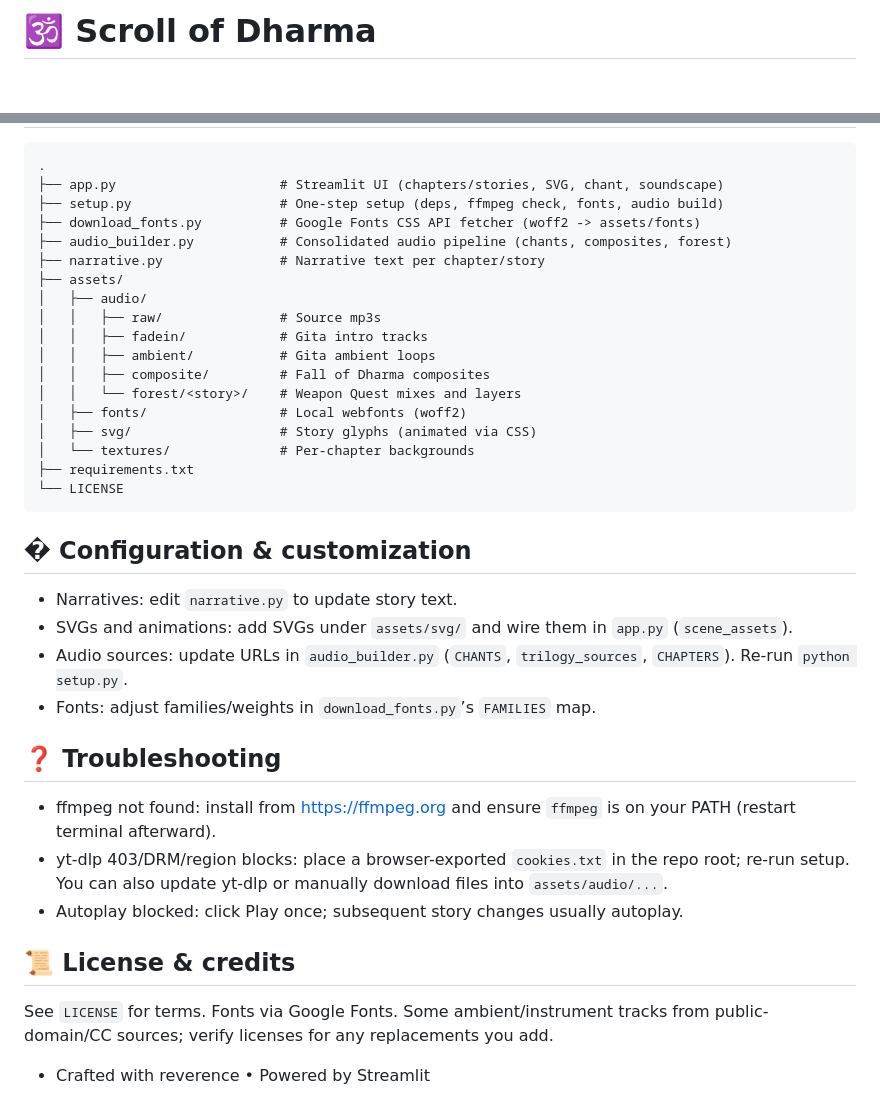
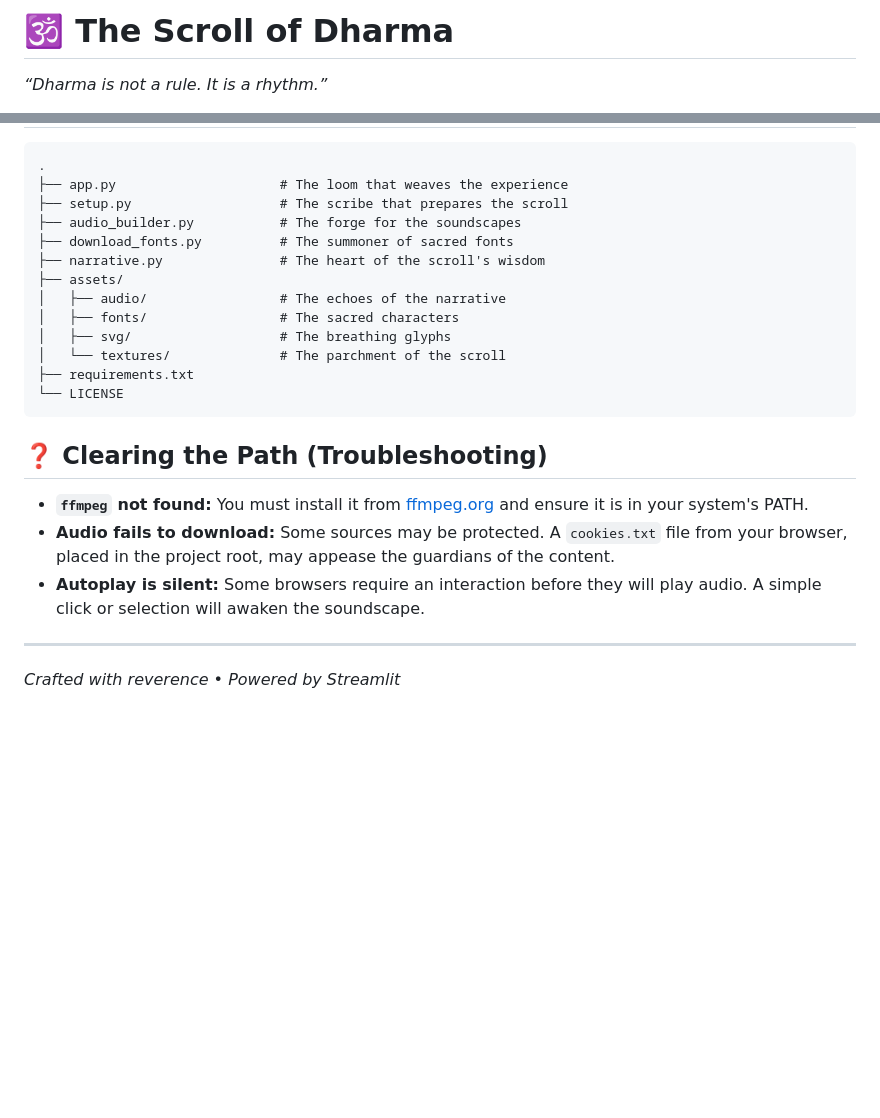
Before and after one commit to saint2706/scroll-of-dharma, a Markdown page: README.md, 2 parts joined by grey strips. GitHub-like rendering; blank space fills up the shorter version.

````diff
--- a/README.md
+++ b/README.md
@@ -1,6 +1,8 @@
-# 🕉️ Scroll of Dharma
+# 🕉️ The Scroll of Dharma
 
-<p align="left">
+*“Dharma is not a rule. It is a rhythm.”*
+
+<p align="center">
     <a href="LICENSE"><img alt="License" src="https://img.shields.io/github/license/saint2706/scroll-of-dharma"></a>
     <a href="https://www.python.org/"><img alt="Python" src="https://img.shields.io/badge/python-3.11%2B-blue?logo=python"></a>
     <a href="https://streamlit.io/"><img alt="Streamlit" src="https://img.shields.io/badge/Streamlit-1.x-FF4B4B?logo=streamlit"></a>
@@ -76,40 +80,26 @@ Note: Some browsers may block autoplay with audio until you interact with the pa
 
 ```
 .
-├── app.py                     # Streamlit UI (chapters/stories, SVG, chant, soundscape)
-├── setup.py                   # One-step setup (deps, ffmpeg check, fonts, audio build)
-├── download_fonts.py          # Google Fonts CSS API fetcher (woff2 -> assets/fonts)
-├── audio_builder.py           # Consolidated audio pipeline (chants, composites, forest)
-├── narrative.py               # Narrative text per chapter/story
+├── app.py                     # The loom that weaves the experience
+├── setup.py                   # The scribe that prepares the scroll
+├── audio_builder.py           # The forge for the soundscapes
+├── download_fonts.py          # The summoner of sacred fonts
+├── narrative.py               # The heart of the scroll's wisdom
 ├── assets/
-│   ├── audio/
-│   │   ├── raw/               # Source mp3s
-│   │   ├── fadein/            # Gita intro tracks
-│   │   ├── ambient/           # Gita ambient loops
-│   │   ├── composite/         # Fall of Dharma composites
-│   │   └── forest/<story>/    # Weapon Quest mixes and layers
-│   ├── fonts/                 # Local webfonts (woff2)
-│   ├── svg/                   # Story glyphs (animated via CSS)
-│   └── textures/              # Per-chapter backgrounds
+│   ├── audio/                 # The echoes of the narrative
+│   ├── fonts/                 # The sacred characters
+│   ├── svg/                   # The breathing glyphs
+│   └── textures/              # The parchment of the scroll
 ├── requirements.txt
 └── LICENSE
 ```
 
-## � Configuration & customization
+## ❓ Clearing the Path (Troubleshooting)
 
-- Narratives: edit `narrative.py` to update story text.
-- SVGs and animations: add SVGs under `assets/svg/` and wire them in `app.py` (`scene_assets`).
-- Audio sources: update URLs in `audio_builder.py` (`CHANTS`, `trilogy_sources`, `CHAPTERS`). Re-run `python setup.py`.
-- Fonts: adjust families/weights in `download_fonts.py`’s `FAMILIES` map.
+*   **`ffmpeg` not found:** You must install it from [ffmpeg.org](https://ffmpeg.org) and ensure it is in your system's PATH.
+*   **Audio fails to download:** Some sources may be protected. A `cookies.txt` file from your browser, placed in the project root, may appease the guardians of the content.
+*   **Autoplay is silent:** Some browsers require an interaction before they will play audio. A simple click or selection will awaken the soundscape.
 
-## ❓ Troubleshooting
+---
 
-- ffmpeg not found: install from https://ffmpeg.org and ensure `ffmpeg` is on your PATH (restart terminal afterward).
-- yt-dlp 403/DRM/region blocks: place a browser-exported `cookies.txt` in the repo root; re-run setup. You can also update yt-dlp or manually download files into `assets/audio/...`.
-- Autoplay blocked: click Play once; subsequent story changes usually autoplay.
-
-## 📜 License & credits
-
-See `LICENSE` for terms. Fonts via Google Fonts. Some ambient/instrument tracks from public-domain/CC sources; verify licenses for any replacements you add.
-
-- Crafted with reverence • Powered by Streamlit
+*Crafted with reverence • Powered by Streamlit*
````
Also changed, not shown: other parts of README.md (+45 -43 lines).
